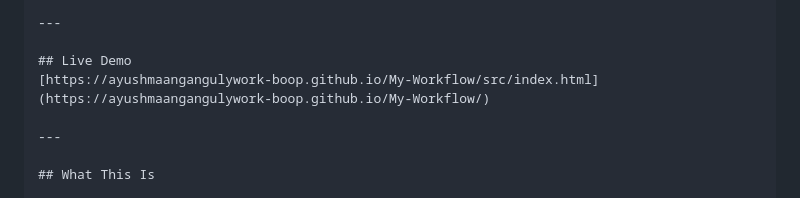
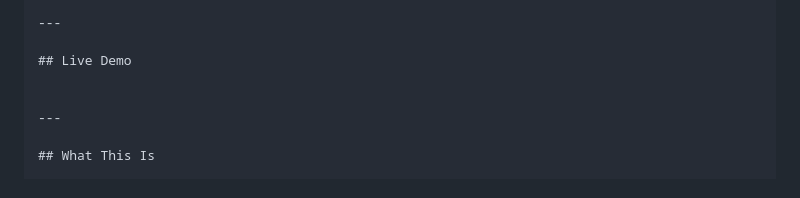
Before and after one commit to ayushmaangangulywork-boop/My-Workflow, a Markdown page: README.md, the part around the change. Drawn GitHub-style.

```diff
--- a/README.md
+++ b/README.md
@@ -7,7 +7,7 @@
 ---
 
 ## Live Demo
-[https://ayushmaangangulywork-boop.github.io/My-Workflow/src/index.html](https://ayushmaangangulywork-boop.github.io/My-Workflow/)
+
 
 ---
 
```
